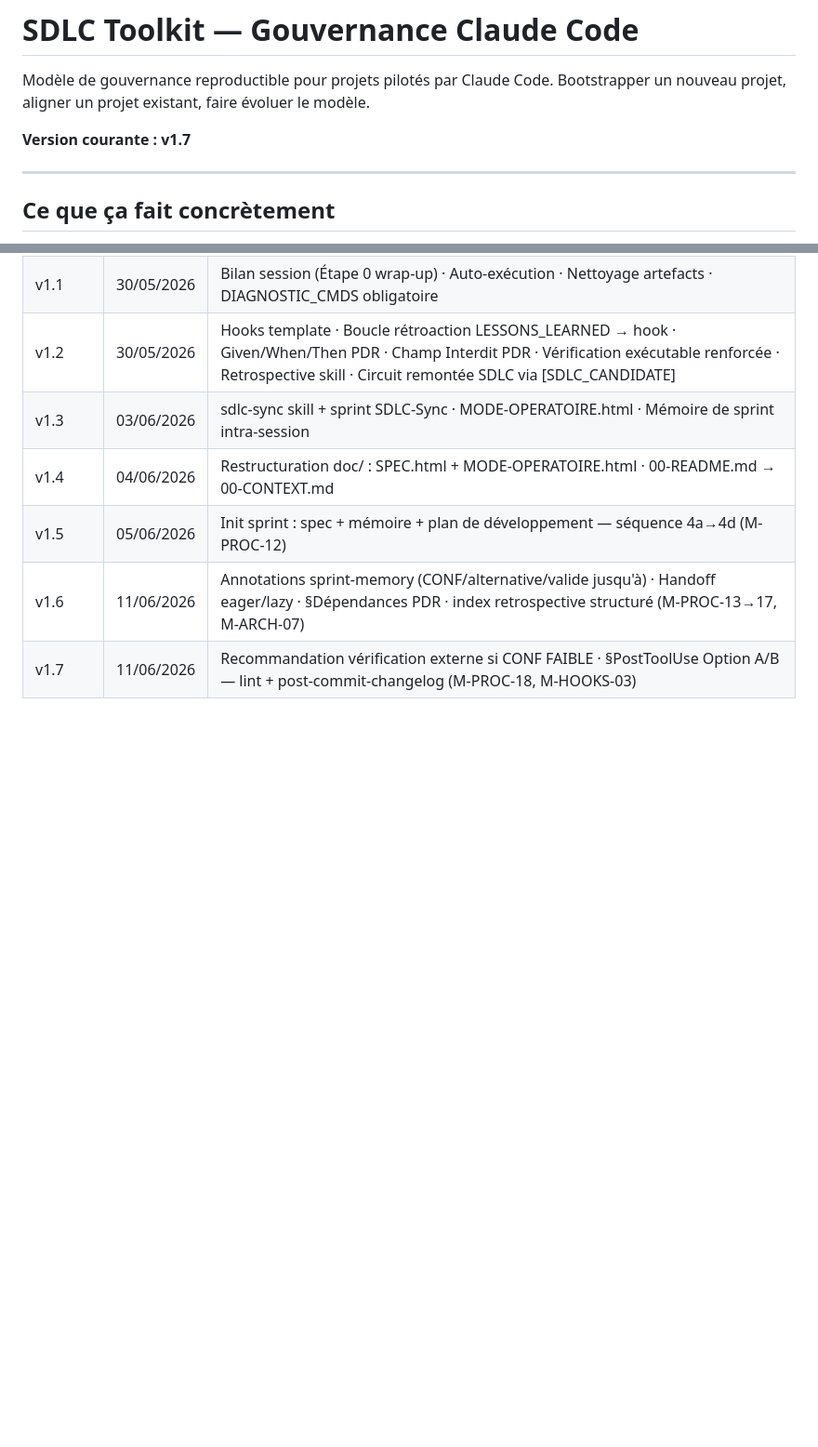
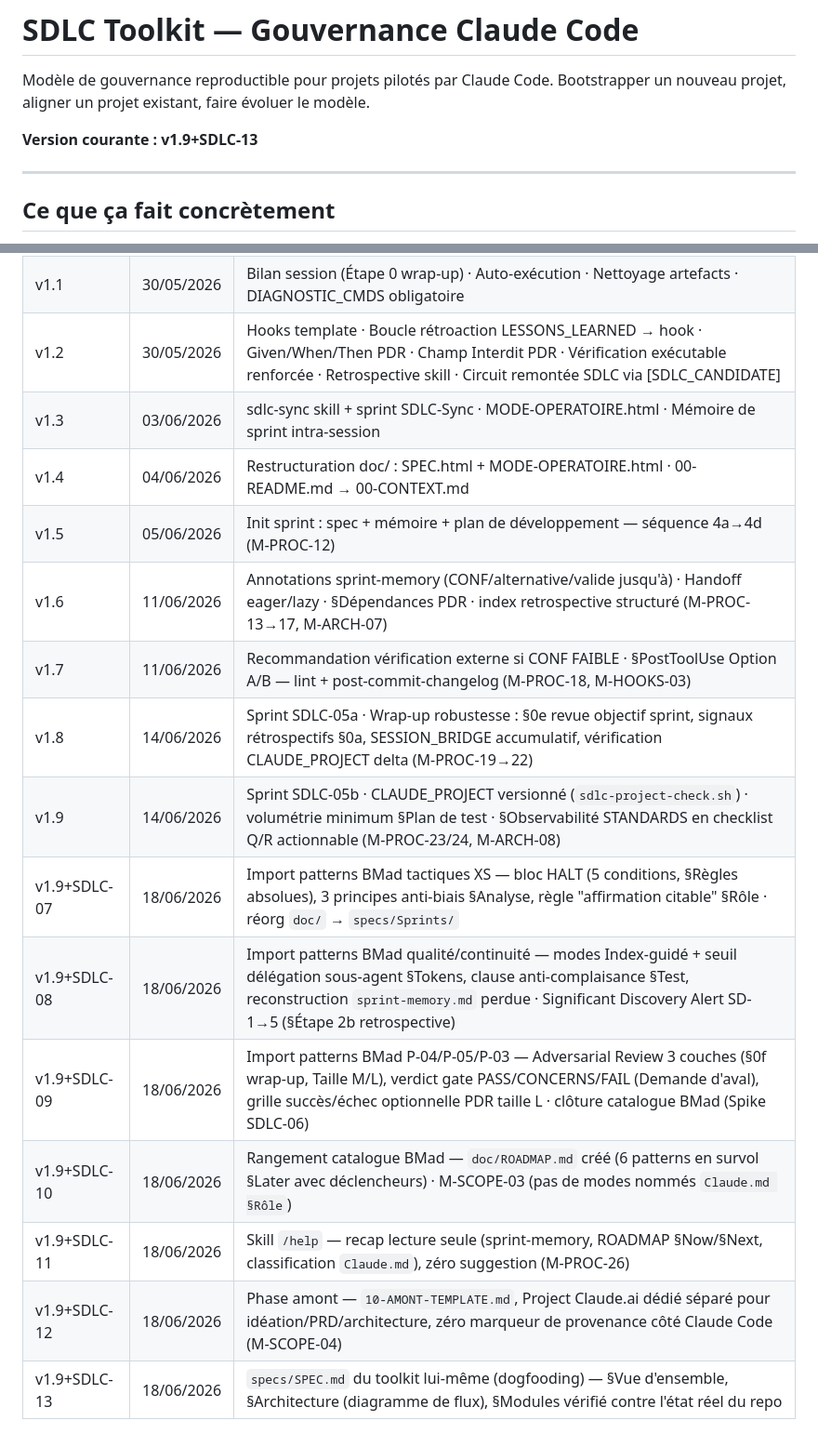
Before and after one commit to laurentGELY/SDLC, a Markdown page: README.md, 2 parts joined by grey strips. Shown at 93% size. Drawn GitHub-style; blank space fills up the shorter version.

Commit message:
docs(sdlc): README §Historique des versions à jour jusqu'à v1.9+SDLC-13
Comble le trou v1.8/v1.9/SDLC-07-09 (déjà dans CHANGELOG.md mais absents
de cette table) et ajoute SDLC-10 à SDLC-13. Version courante mise à jour.

Co-Authored-By: Claude Sonnet 4.6 <noreply@anthropic.com>

```diff
--- a/README.md
+++ b/README.md
@@ -3,7 +3,7 @@
 Modèle de gouvernance reproductible pour projets pilotés par Claude Code.
 Bootstrapper un nouveau projet, aligner un projet existant, faire évoluer le modèle.
 
-**Version courante : v1.7**
+**Version courante : v1.9+SDLC-13**
 
 ---
 
@@ -174,3 +174,12 @@ Ouvrir directement dans un navigateur (fichiers locaux, non synchronisés dans C
 | v1.5 | 05/06/2026 | Init sprint : spec + mémoire + plan de développement — séquence 4a→4d (M-PROC-12) |
 | v1.6 | 11/06/2026 | Annotations sprint-memory (CONF/alternative/valide jusqu'à) · Handoff eager/lazy · §Dépendances PDR · index retrospective structuré (M-PROC-13→17, M-ARCH-07) |
 | v1.7 | 11/06/2026 | Recommandation vérification externe si CONF FAIBLE · §PostToolUse Option A/B — lint + post-commit-changelog (M-PROC-18, M-HOOKS-03) |
+| v1.8 | 14/06/2026 | Sprint SDLC-05a · Wrap-up robustesse : §0e revue objectif sprint, signaux rétrospectifs §0a, SESSION_BRIDGE accumulatif, vérification CLAUDE_PROJECT delta (M-PROC-19→22) |
+| v1.9 | 14/06/2026 | Sprint SDLC-05b · CLAUDE_PROJECT versionné (`sdlc-project-check.sh`) · volumétrie minimum §Plan de test · §Observabilité STANDARDS en checklist Q/R actionnable (M-PROC-23/24, M-ARCH-08) |
+| v1.9+SDLC-07 | 18/06/2026 | Import patterns BMad tactiques XS — bloc HALT (5 conditions, §Règles absolues), 3 principes anti-biais §Analyse, règle "affirmation citable" §Rôle · réorg `doc/` → `specs/Sprints/` |
+| v1.9+SDLC-08 | 18/06/2026 | Import patterns BMad qualité/continuité — modes Index-guidé + seuil délégation sous-agent §Tokens, clause anti-complaisance §Test, reconstruction `sprint-memory.md` perdue · Significant Discovery Alert SD-1→5 (§Étape 2b retrospective) |
+| v1.9+SDLC-09 | 18/06/2026 | Import patterns BMad P-04/P-05/P-03 — Adversarial Review 3 couches (§0f wrap-up, Taille M/L), verdict gate PASS/CONCERNS/FAIL (Demande d'aval), grille succès/échec optionnelle PDR taille L · clôture catalogue BMad (Spike SDLC-06) |
+| v1.9+SDLC-10 | 18/06/2026 | Rangement catalogue BMad — `doc/ROADMAP.md` créé (6 patterns en survol §Later avec déclencheurs) · M-SCOPE-03 (pas de modes nommés `Claude.md §Rôle`) |
+| v1.9+SDLC-11 | 18/06/2026 | Skill `/help` — recap lecture seule (sprint-memory, ROADMAP §Now/§Next, classification `Claude.md`), zéro suggestion (M-PROC-26) |
+| v1.9+SDLC-12 | 18/06/2026 | Phase amont — `10-AMONT-TEMPLATE.md`, Project Claude.ai dédié séparé pour idéation/PRD/architecture, zéro marqueur de provenance côté Claude Code (M-SCOPE-04) |
+| v1.9+SDLC-13 | 18/06/2026 | `specs/SPEC.md` du toolkit lui-même (dogfooding) — §Vue d'ensemble, §Architecture (diagramme de flux), §Modules vérifié contre l'état réel du repo |
```
